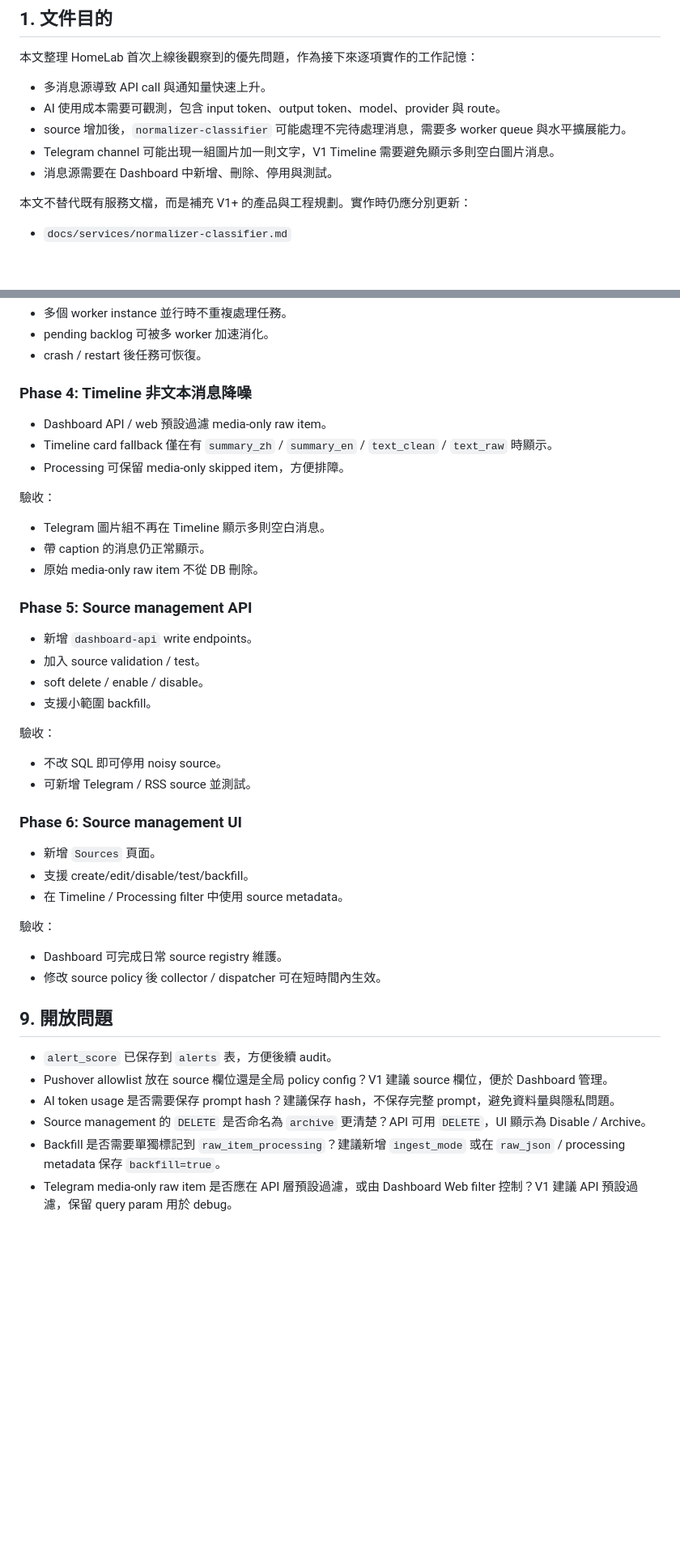
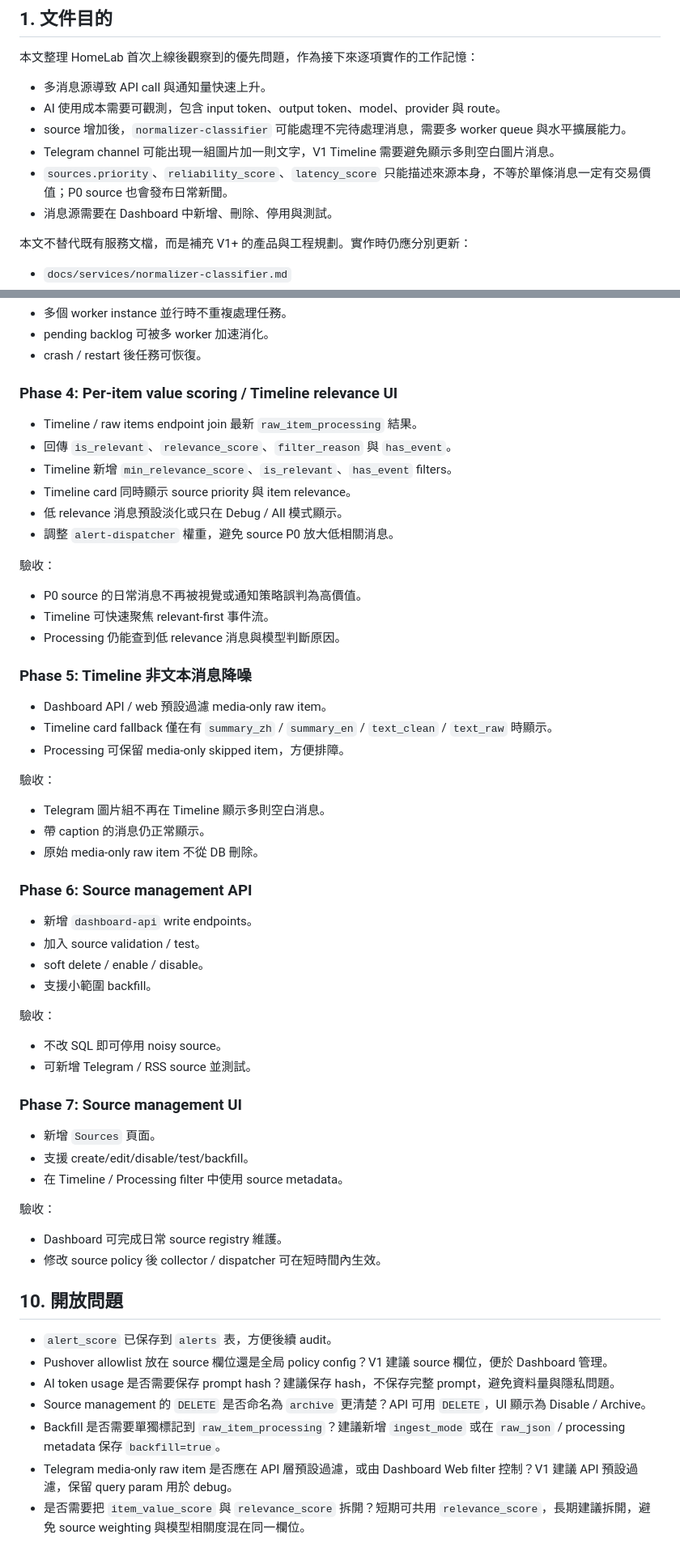
Before and after one commit to mrsuner/xauusd-trading-monitor, a Markdown page: docs/production-feedback-roadmap.md, 2 parts joined by grey strips. Shown at 81% size. Rendered like a GitHub page; blank space fills up the shorter version.

```diff
--- a/docs/production-feedback-roadmap.md
+++ b/docs/production-feedback-roadmap.md
@@ -8,6 +8,7 @@
 - AI 使用成本需要可觀測，包含 input token、output token、model、provider 與 route。
 - source 增加後，`normalizer-classifier` 可能處理不完待處理消息，需要多 worker queue 與水平擴展能力。
 - Telegram channel 可能出現一組圖片加一則文字，V1 Timeline 需要避免顯示多則空白圖片消息。
+- `sources.priority`、`reliability_score`、`latency_score` 只能描述來源本身，不等於單條消息一定有交易價值；P0 source 也會發布日常新聞。
 - 消息源需要在 Dashboard 中新增、刪除、停用與測試。
 
 本文不替代既有服務文檔，而是補充 V1+ 的產品與工程規劃。實作時仍應分別更新：
@@ -567,7 +687,22 @@ V1 仍為單使用者 HomeLab 工具，先使用 `DASHBOARD_API_TOKEN`。但 sou
 - pending backlog 可被多 worker 加速消化。
 - crash / restart 後任務可恢復。
 
-### Phase 4: Timeline 非文本消息降噪
+### Phase 4: Per-item value scoring / Timeline relevance UI
+
+- Timeline / raw items endpoint join 最新 `raw_item_processing` 結果。
+- 回傳 `is_relevant`、`relevance_score`、`filter_reason` 與 `has_event`。
+- Timeline 新增 `min_relevance_score`、`is_relevant`、`has_event` filters。
+- Timeline card 同時顯示 source priority 與 item relevance。
+- 低 relevance 消息預設淡化或只在 Debug / All 模式顯示。
+- 調整 `alert-dispatcher` 權重，避免 source P0 放大低相關消息。
+
+驗收：
+
+- P0 source 的日常消息不再被視覺或通知策略誤判為高價值。
+- Timeline 可快速聚焦 relevant-first 事件流。
+- Processing 仍能查到低 relevance 消息與模型判斷原因。
+
+### Phase 5: Timeline 非文本消息降噪
 
 - Dashboard API / web 預設過濾 media-only raw item。
 - Timeline card fallback 僅在有 `summary_zh` / `summary_en` / `text_clean` / `text_raw` 時顯示。
@@ -579,7 +714,7 @@ V1 仍為單使用者 HomeLab 工具，先使用 `DASHBOARD_API_TOKEN`。但 sou
 - 帶 caption 的消息仍正常顯示。
 - 原始 media-only raw item 不從 DB 刪除。
 
-### Phase 5: Source management API
+### Phase 6: Source management API
 
 - 新增 `dashboard-api` write endpoints。
 - 加入 source validation / test。
@@ -591,7 +726,7 @@ V1 仍為單使用者 HomeLab 工具，先使用 `DASHBOARD_API_TOKEN`。但 sou
 - 不改 SQL 即可停用 noisy source。
 - 可新增 Telegram / RSS source 並測試。
 
-### Phase 6: Source management UI
+### Phase 7: Source management UI
 
 - 新增 `Sources` 頁面。
 - 支援 create/edit/disable/test/backfill。
@@ -602,7 +737,7 @@ V1 仍為單使用者 HomeLab 工具，先使用 `DASHBOARD_API_TOKEN`。但 sou
 - Dashboard 可完成日常 source registry 維護。
 - 修改 source policy 後 collector / dispatcher 可在短時間內生效。
 
-## 9. 開放問題
+## 10. 開放問題
 
 - `alert_score` 已保存到 `alerts` 表，方便後續 audit。
 - Pushover allowlist 放在 source 欄位還是全局 policy config？V1 建議 source 欄位，便於 Dashboard 管理。
@@ -610,3 +745,4 @@ V1 仍為單使用者 HomeLab 工具，先使用 `DASHBOARD_API_TOKEN`。但 sou
 - Source management 的 `DELETE` 是否命名為 `archive` 更清楚？API 可用 `DELETE`，UI 顯示為 Disable / Archive。
 - Backfill 是否需要單獨標記到 `raw_item_processing`？建議新增 `ingest_mode` 或在 `raw_json` / processing metadata 保存 `backfill=true`。
 - Telegram media-only raw item 是否應在 API 層預設過濾，或由 Dashboard Web filter 控制？V1 建議 API 預設過濾，保留 query param 用於 debug。
+- 是否需要把 `item_value_score` 與 `relevance_score` 拆開？短期可共用 `relevance_score`，長期建議拆開，避免 source weighting 與模型相關度混在同一欄位。
```
Also changed, not shown: other parts of docs/production-feedback-roadmap.md (+120 -1 lines).
